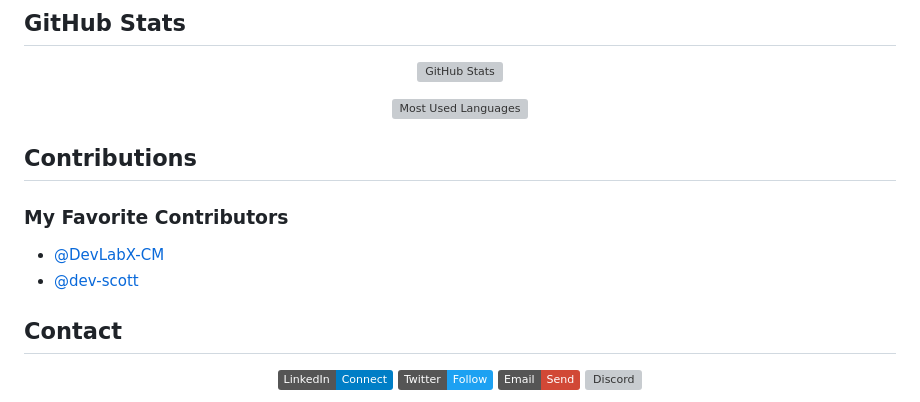
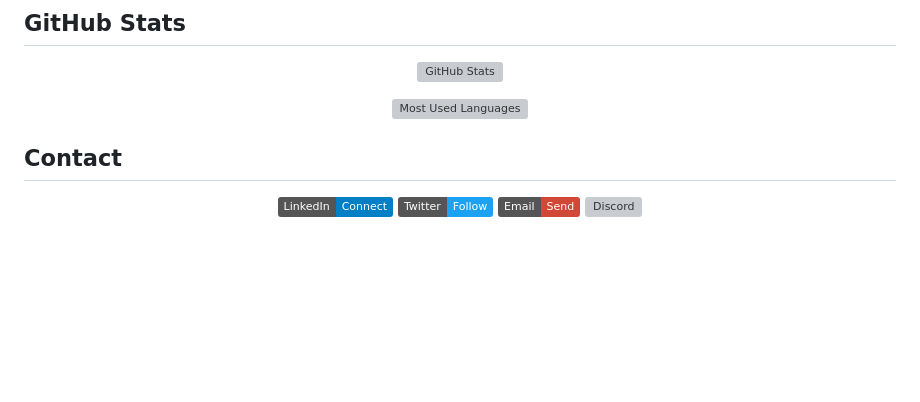
Before and after one commit to Lenked/Lenked, a Markdown page: README.md, the part around the change. Drawn GitHub-style; badges without logos; blank space fills up the shorter version; grey boxes are pictures that could not be loaded.

```diff
--- a/README.md
+++ b/README.md
@@ -91,12 +91,6 @@ I'm Lenked, a passionate web and mobile app developer. My goal is to create inno
   <img src="https://github-readme-stats.vercel.app/api/top-langs/?username=Lenked&layout=compact" alt="Most Used Languages" />
 </p>
 
-
-## Contributions
-### My Favorite Contributors
-- [@DevLabX-CM](https://github.com/DevLabX-CM)
-- [@dev-scott](https://github.com/dev-scott)
-
 ## Contact
 
 <!-- Social Media Badges -->
```
